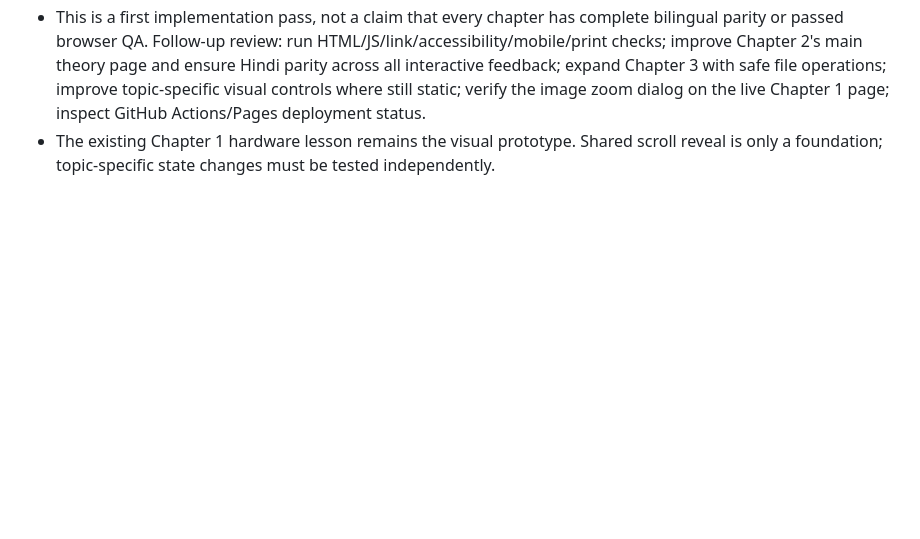
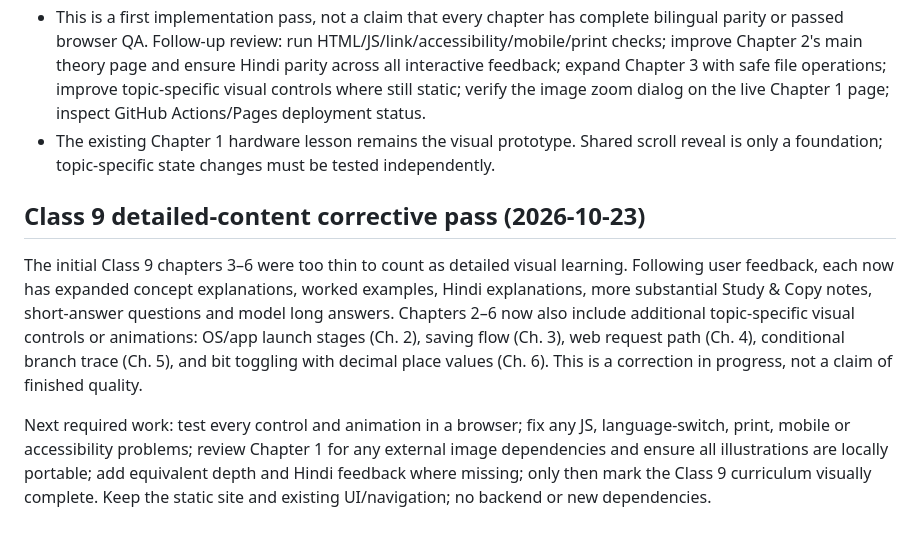
Before and after one commit to zzpsah/CS_Interactive_Hub, a Markdown page: AI-HANDOFF.md, the part around the change. Rendered like a GitHub page; blank space fills up the shorter version.

Commit message:
Record Class 9 detailed visual-learning corrective pass

```diff
--- a/AI-HANDOFF.md
+++ b/AI-HANDOFF.md
@@ -180,3 +180,10 @@ Adopt the following principles, independently implemented for our free, bilingua
 - `class09/index.html` now links all six Class 9 chapters as published first releases. The site-wide curriculum still must not claim these are officially examinable until the current relevant Bihar SCERT/BSEB syllabus is verified.
 - This is a first implementation pass, not a claim that every chapter has complete bilingual parity or passed browser QA. Follow-up review: run HTML/JS/link/accessibility/mobile/print checks; improve Chapter 2's main theory page and ensure Hindi parity across all interactive feedback; expand Chapter 3 with safe file operations; improve topic-specific visual controls where still static; verify the image zoom dialog on the live Chapter 1 page; inspect GitHub Actions/Pages deployment status.
 - The existing Chapter 1 hardware lesson remains the visual prototype. Shared scroll reveal is only a foundation; topic-specific state changes must be tested independently.
+
+
+## Class 9 detailed-content corrective pass (2026-10-23)
+
+The initial Class 9 chapters 3–6 were too thin to count as detailed visual learning. Following user feedback, each now has expanded concept explanations, worked examples, Hindi explanations, more substantial Study & Copy notes, short-answer questions and model long answers. Chapters 2–6 now also include additional topic-specific visual controls or animations: OS/app launch stages (Ch. 2), saving flow (Ch. 3), web request path (Ch. 4), conditional branch trace (Ch. 5), and bit toggling with decimal place values (Ch. 6). This is a correction in progress, not a claim of finished quality.
+
+Next required work: test every control and animation in a browser; fix any JS, language-switch, print, mobile or accessibility problems; review Chapter 1 for any external image dependencies and ensure all illustrations are locally portable; add equivalent depth and Hindi feedback where missing; only then mark the Class 9 curriculum visually complete. Keep the static site and existing UI/navigation; no backend or new dependencies.
```
